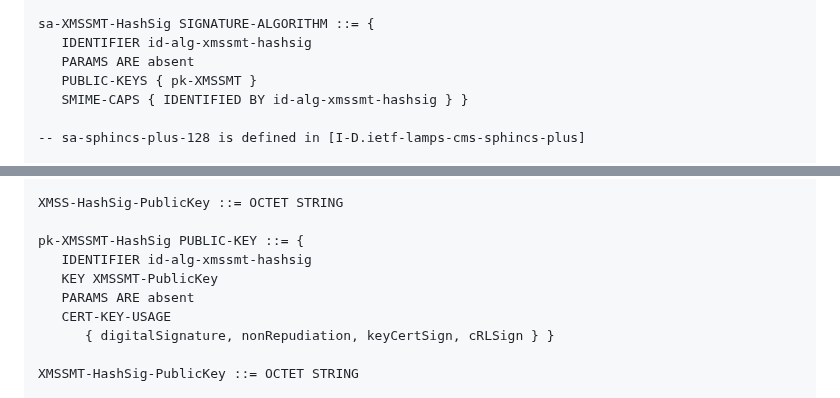
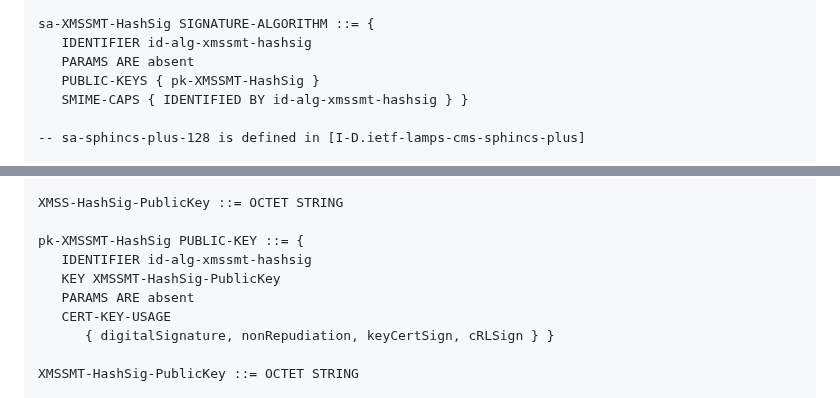
Before and after one commit to x509-hbs/draft-gazdag-x509-hash-sigs, a Markdown page: draft-gazdag-x509-hash-sigs.md, 2 parts joined by grey strips. GitHub-like rendering.

Commit message:
Fixed ASN.1 module

```diff
--- a/draft-gazdag-x509-hash-sigs.md
+++ b/draft-gazdag-x509-hash-sigs.md
@@ -546,7 +546,7 @@ This ASN.1 Module builds upon the conventions established in [RFC5911].
     sa-XMSSMT-HashSig SIGNATURE-ALGORITHM ::= {
        IDENTIFIER id-alg-xmssmt-hashsig
        PARAMS ARE absent
-       PUBLIC-KEYS { pk-XMSSMT }
+       PUBLIC-KEYS { pk-XMSSMT-HashSig }
        SMIME-CAPS { IDENTIFIED BY id-alg-xmssmt-hashsig } }
 
     -- sa-sphincs-plus-128 is defined in [I-D.ietf-lamps-cms-sphincs-plus]
@@ -595,7 +595,7 @@ This ASN.1 Module builds upon the conventions established in [RFC5911].
 
     pk-XMSSMT-HashSig PUBLIC-KEY ::= {
        IDENTIFIER id-alg-xmssmt-hashsig
-       KEY XMSSMT-PublicKey
+       KEY XMSSMT-HashSig-PublicKey
        PARAMS ARE absent
        CERT-KEY-USAGE
           { digitalSignature, nonRepudiation, keyCertSign, cRLSign } }
```
